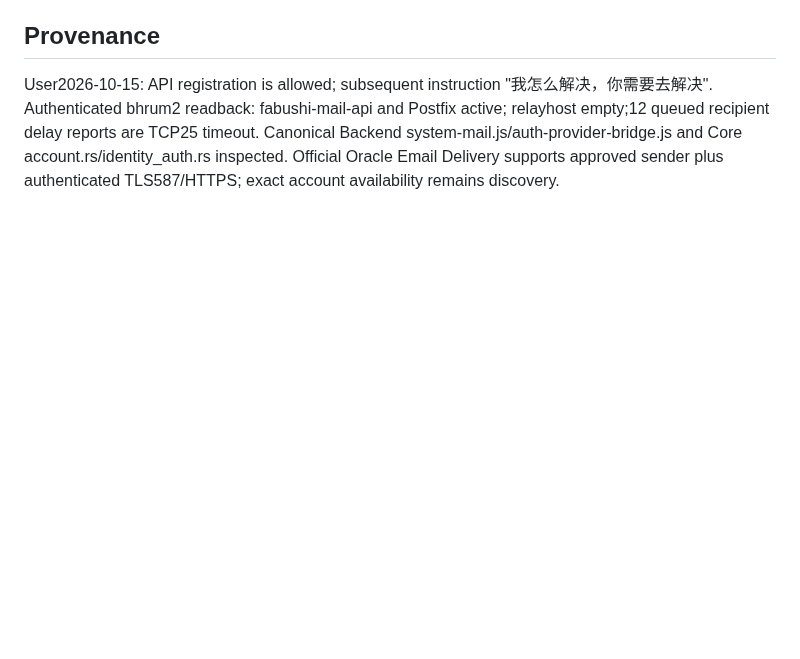
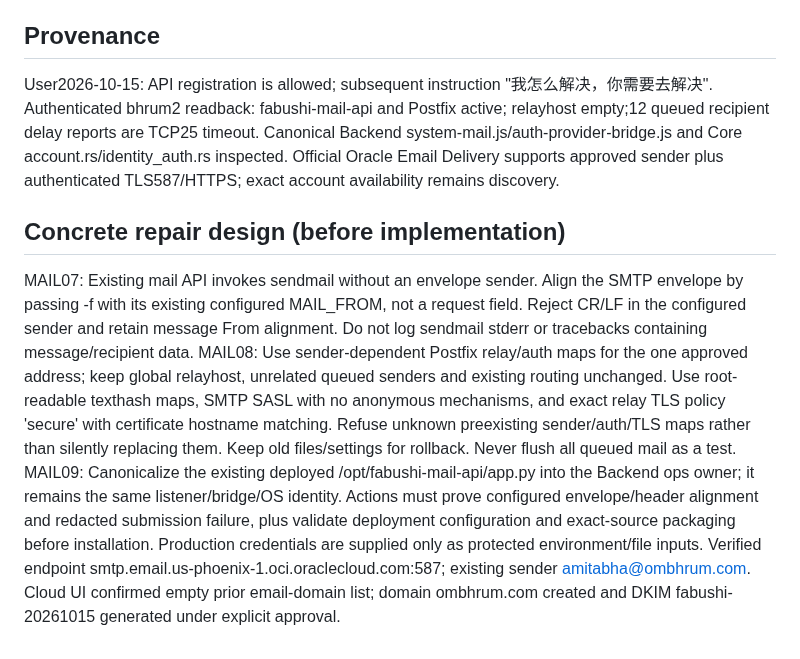
Before and after one commit to bhrumom/fabushi-backend, a Markdown page: docs/specs/production-registration-mail-delivery.md, the part around the change. GitHub-like rendering; blank space fills up the shorter version.

Commit message:
docs: bind repair to exact sender and existing mail owners

```diff
--- a/docs/specs/production-registration-mail-delivery.md
+++ b/docs/specs/production-registration-mail-delivery.md
@@ -21,3 +21,23 @@ Discover relay and sender/domain configuration -> configure minimal approved sub
 
 ## Provenance
 User2026-10-15: API registration is allowed; subsequent instruction "我怎么解决，你需要去解决". Authenticated bhrum2 readback: fabushi-mail-api and Postfix active; relayhost empty;12 queued recipient delay reports are TCP25 timeout. Canonical Backend system-mail.js/auth-provider-bridge.js and Core account.rs/identity_auth.rs inspected. Official Oracle Email Delivery supports approved sender plus authenticated TLS587/HTTPS; exact account availability remains discovery.
+
+## Concrete repair design (before implementation)
+MAIL07: Existing mail API invokes sendmail without an envelope sender. Align the
+SMTP envelope by passing -f with its existing configured MAIL_FROM, not a request
+field. Reject CR/LF in the configured sender and retain message From alignment.
+Do not log sendmail stderr or tracebacks containing message/recipient data.
+MAIL08: Use sender-dependent Postfix relay/auth maps for the one approved address;
+keep global relayhost, unrelated queued senders and existing routing unchanged.
+Use root-readable texthash maps, SMTP SASL with no anonymous mechanisms, and exact
+relay TLS policy 'secure' with certificate hostname matching. Refuse unknown
+preexisting sender/auth/TLS maps rather than silently replacing them. Keep old
+files/settings for rollback. Never flush all queued mail as a test.
+MAIL09: Canonicalize the existing deployed /opt/fabushi-mail-api/app.py into the
+Backend ops owner; it remains the same listener/bridge/OS identity. Actions must
+prove configured envelope/header alignment and redacted submission failure, plus
+validate deployment configuration and exact-source packaging before installation.
+Production credentials are supplied only as protected environment/file inputs.
+Verified endpoint smtp.email.us-phoenix-1.oci.oraclecloud.com:587; existing sender
+amitabha@ombhrum.com. Cloud UI confirmed empty prior email-domain list; domain
+ombhrum.com created and DKIM fabushi-20261015 generated under explicit approval.
```
